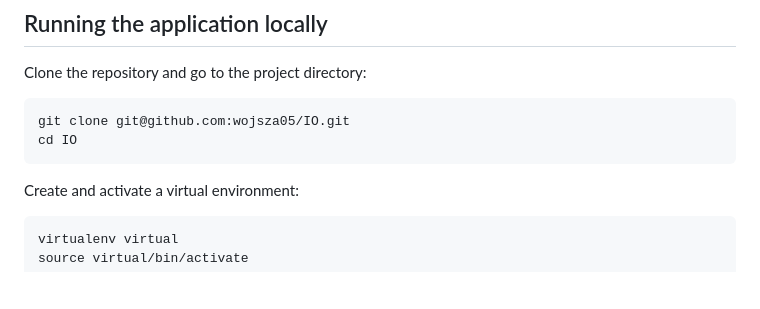
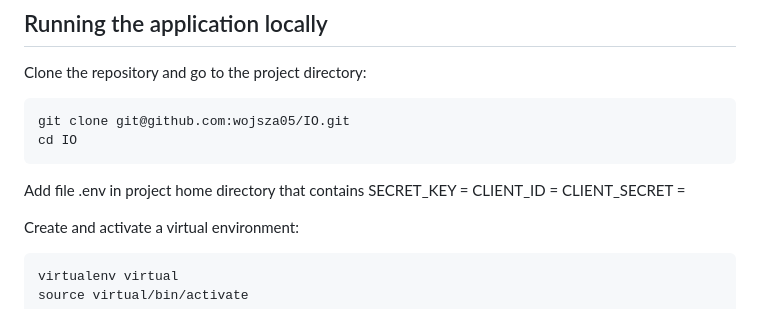
Before and after one commit to JKuziola/IO-AllegroTracker, a Markdown page: README.md, the part around the change. GitHub-like rendering; blank space fills up the shorter version.

Commit message:
added secrets description in readme

````diff
--- a/README.md
+++ b/README.md
@@ -42,6 +42,11 @@ Clone the repository and go to the project directory:
 git clone git@github.com:wojsza05/IO.git
 cd IO
 ```
+
+Add file .env in project home directory that contains
+SECRET_KEY = <DJANGO KEY>
+CLIENT_ID = <ALLEGRO API CLIENT ID>
+CLIENT_SECRET = <ALLEGRO API CLIENT SECRET>
 
 Create and activate a virtual environment:
 ```shell
````
